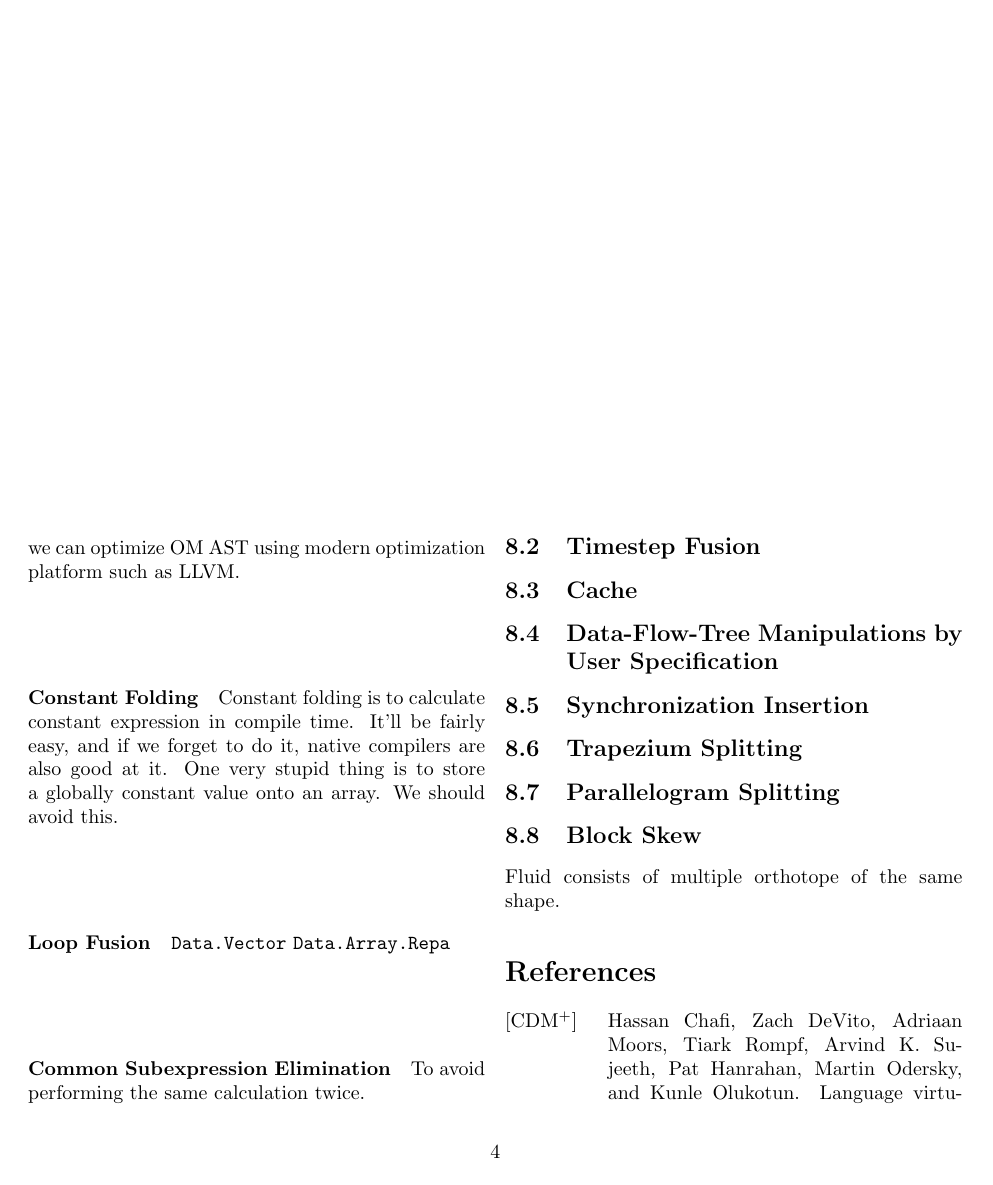
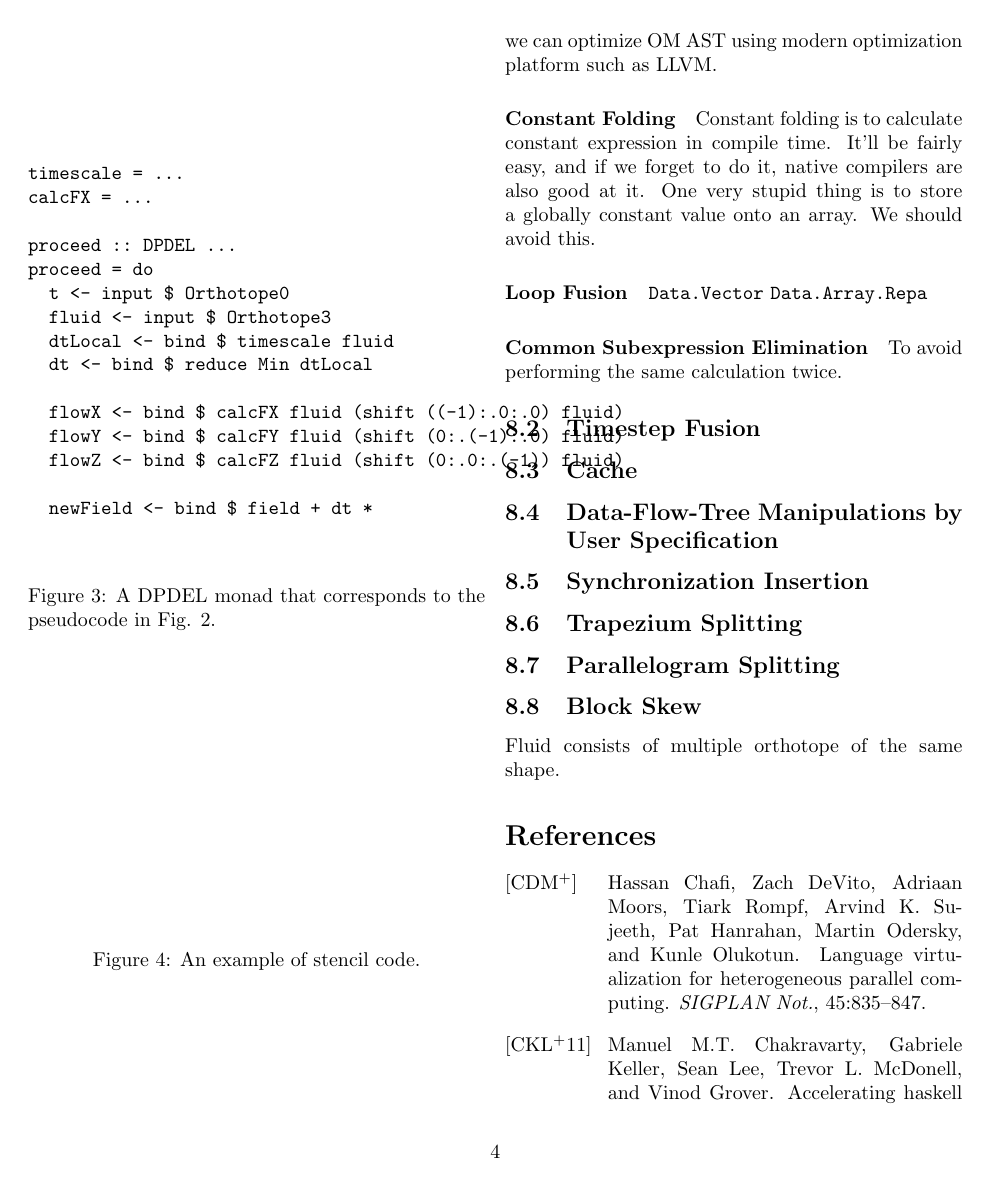
Before and after one commit to nushio3/Paraiso, a LaTeX document (paper/om.tex): page 4 of 5 before the commit and page 4 of 6 after it. Compiled offline with pdfLaTeX.

Commit message:
more paper.

```diff
--- a/paper/om.tex
+++ b/paper/om.tex
@@ -177,6 +177,36 @@ for the fluid state of every mesh (2), and then perform reduction over the entir
 
 
 \section{Overall Design of Paraiso, and Orthotope Machine's Role in it}
+
+\begin{figure}
+\begin{verbatim}
+
+timescale = ...
+calcFX = ...
+
+proceed :: DPDEL ...
+proceed = do
+  t <- input $ Orthotope0
+  fluid <- input $ Orthotope3
+  dtLocal <- bind $ timescale fluid
+  dt <- bind $ reduce Min dtLocal
+
+  flowX <- bind $ calcFX fluid (shift ((-1):.0:.0) fluid)
+  flowY <- bind $ calcFY fluid (shift (0:.(-1):.0) fluid)
+  flowZ <- bind $ calcFZ fluid (shift (0:.0:.(-1)) fluid)
+
+  newField <- bind $ field + dt *
+
+\end{verbatim}
+\caption{A DPDEL monad that corresponds to the pseudocode in Fig. \ref{FigureHydroPseudoCode}.}\label{FigureStencilPseudoCode}
+\end{figure}
+
+\begin{figure}
+\begin{verbatim}
+\end{verbatim}
+\caption{An example of stencil code.}\label{FigureStencilPseudoCode}
+\end{figure}
+
 
 
 \section{Definitions of Orthotope, Orthotree, and Distributed Orthotope}
```
Also changed, not shown: paper/om.pdf, paper/om.tex (8 more changed lines).
